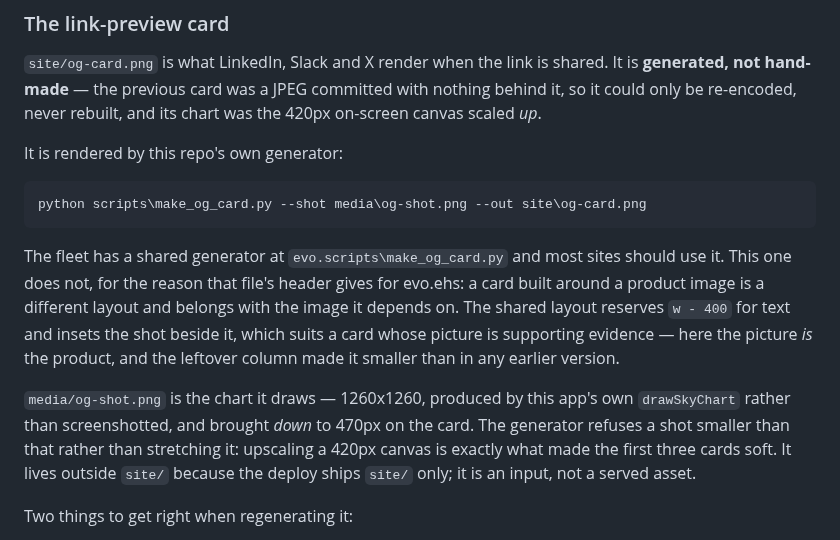
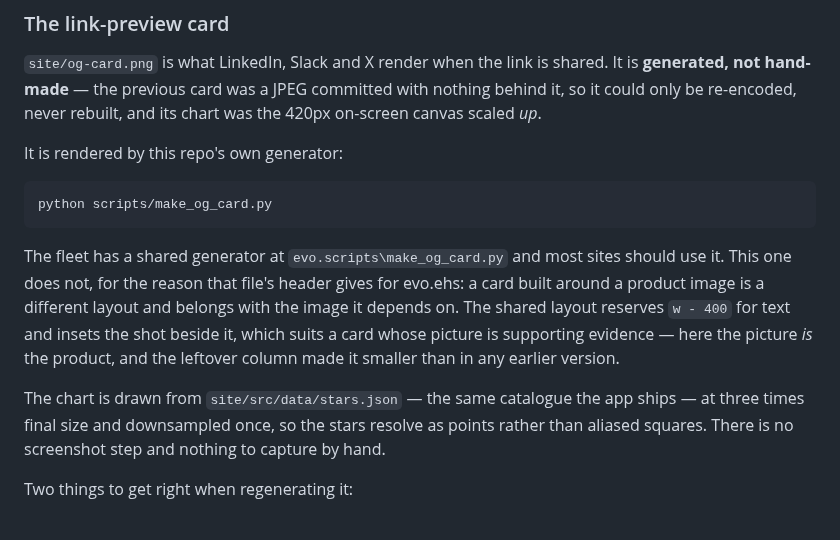
Before and after one commit to evomedia-net/evo.polaris, a Markdown page: README.md, the part around the change. Drawn GitHub-style.

````diff
--- a/README.md
+++ b/README.md
@@ -105,7 +105,7 @@ rebuilt, and its chart was the 420px on-screen canvas scaled *up*.
 It is rendered by this repo's own generator:
 
 ```
-python scripts\make_og_card.py --shot media\og-shot.png --out site\og-card.png
+python scripts/make_og_card.py
 ```
 
 The fleet has a shared generator at `evo.scripts\make_og_card.py` and most
@@ -116,12 +116,7 @@ text and insets the shot beside it, which suits a card whose picture is
 supporting evidence — here the picture *is* the product, and the leftover
 column made it smaller than in any earlier version.
 
-`media/og-shot.png` is the chart it draws — 1260x1260, produced by this app's
-own `drawSkyChart` rather than screenshotted, and brought *down* to 470px on
-the card. The generator refuses a shot smaller than that rather than stretching
-it: upscaling a 420px canvas is exactly what made the first three cards soft.
-It lives outside `site/` because the deploy ships `site/` only; it is an input,
-not a served asset.
+The chart is drawn from `site/src/data/stars.json` — the same catalogue the app ships — at three times final size and downsampled once, so the stars resolve as points rather than aliased squares. There is no screenshot step and nothing to capture by hand.
 
 Two things to get right when regenerating it:
 
````
Also changed, not shown: media/og-shot.png (deleted), site/og-card.png, 2 other files.
